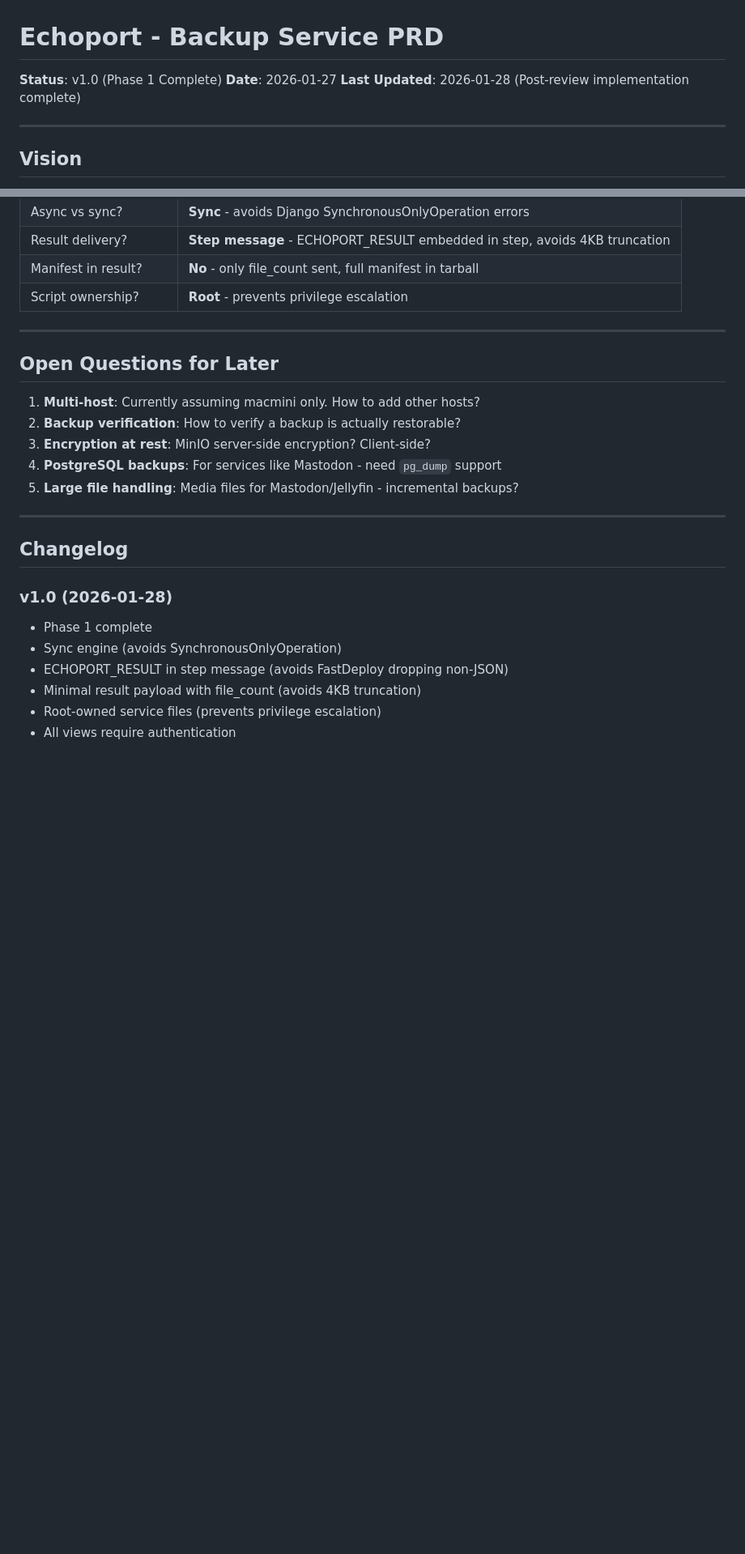
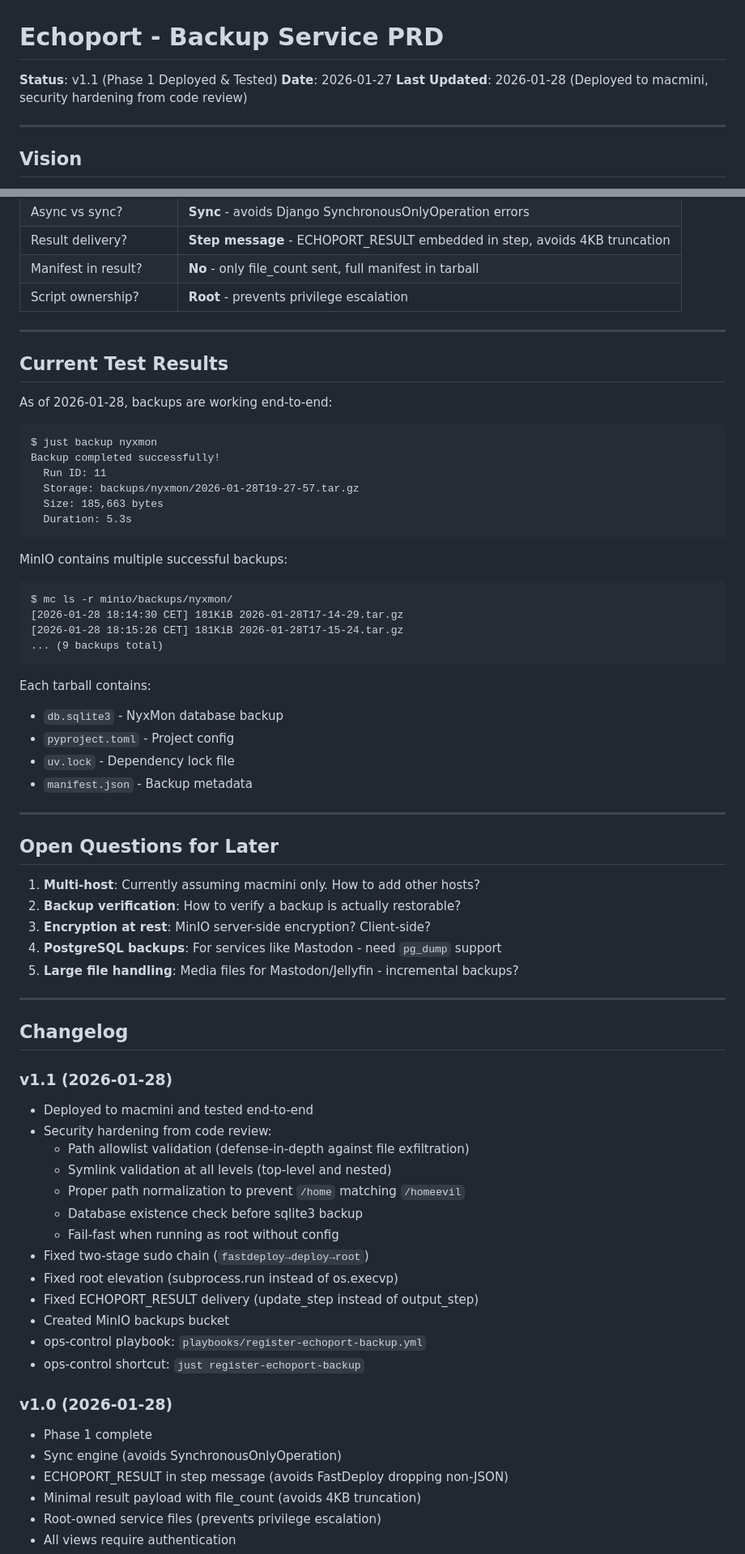
Before and after one commit to ephes/echoport, a Markdown page: specs/2026-01-27_initial_prd.md, 2 parts joined by grey strips. Shown at 81% size. GitHub-like rendering; blank space fills up the shorter version.

````diff
--- a/specs/2026-01-27_initial_prd.md
+++ b/specs/2026-01-27_initial_prd.md
@@ -1,8 +1,8 @@
 # Echoport - Backup Service PRD
 
-**Status**: v1.0 (Phase 1 Complete)
+**Status**: v1.1 (Phase 1 Deployed & Tested)
 **Date**: 2026-01-27
-**Last Updated**: 2026-01-28 (Post-review implementation complete)
+**Last Updated**: 2026-01-28 (Deployed to macmini, security hardening from code review)
 
 ---
 
@@ -373,6 +379,35 @@ Before first backup can run:
 
 ---
 
+## Current Test Results
+
+As of 2026-01-28, backups are working end-to-end:
+
+```
+$ just backup nyxmon
+Backup completed successfully!
+  Run ID: 11
+  Storage: backups/nyxmon/2026-01-28T19-27-57.tar.gz
+  Size: 185,663 bytes
+  Duration: 5.3s
+```
+
+MinIO contains multiple successful backups:
+```
+$ mc ls -r minio/backups/nyxmon/
+[2026-01-28 18:14:30 CET] 181KiB 2026-01-28T17-14-29.tar.gz
+[2026-01-28 18:15:26 CET] 181KiB 2026-01-28T17-15-24.tar.gz
+... (9 backups total)
+```
+
+Each tarball contains:
+- `db.sqlite3` - NyxMon database backup
+- `pyproject.toml` - Project config
+- `uv.lock` - Dependency lock file
+- `manifest.json` - Backup metadata
+
+---
+
 ## Open Questions for Later
 
 1. **Multi-host**: Currently assuming macmini only. How to add other hosts?
@@ -384,6 +419,21 @@ Before first backup can run:
 ---
 
 ## Changelog
+
+### v1.1 (2026-01-28)
+- Deployed to macmini and tested end-to-end
+- Security hardening from code review:
+  - Path allowlist validation (defense-in-depth against file exfiltration)
+  - Symlink validation at all levels (top-level and nested)
+  - Proper path normalization to prevent `/home` matching `/homeevil`
+  - Database existence check before sqlite3 backup
+  - Fail-fast when running as root without config
+- Fixed two-stage sudo chain (`fastdeploy→deploy→root`)
+- Fixed root elevation (subprocess.run instead of os.execvp)
+- Fixed ECHOPORT_RESULT delivery (update_step instead of output_step)
+- Created MinIO backups bucket
+- ops-control playbook: `playbooks/register-echoport-backup.yml`
+- ops-control shortcut: `just register-echoport-backup`
 
 ### v1.0 (2026-01-28)
 - Phase 1 complete
````
Also changed, not shown: other parts of specs/2026-01-27_initial_prd.md (+17 -11 lines).
